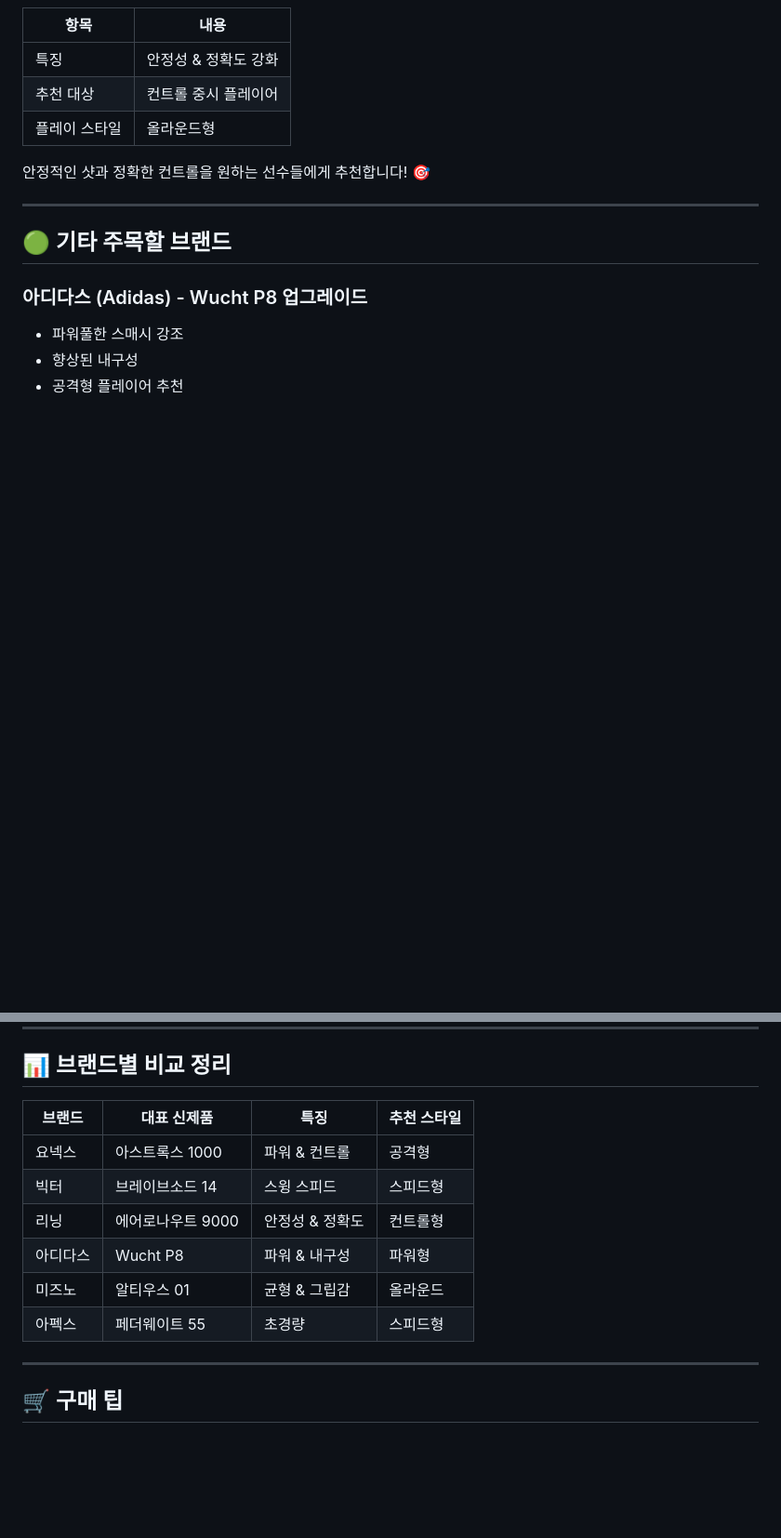
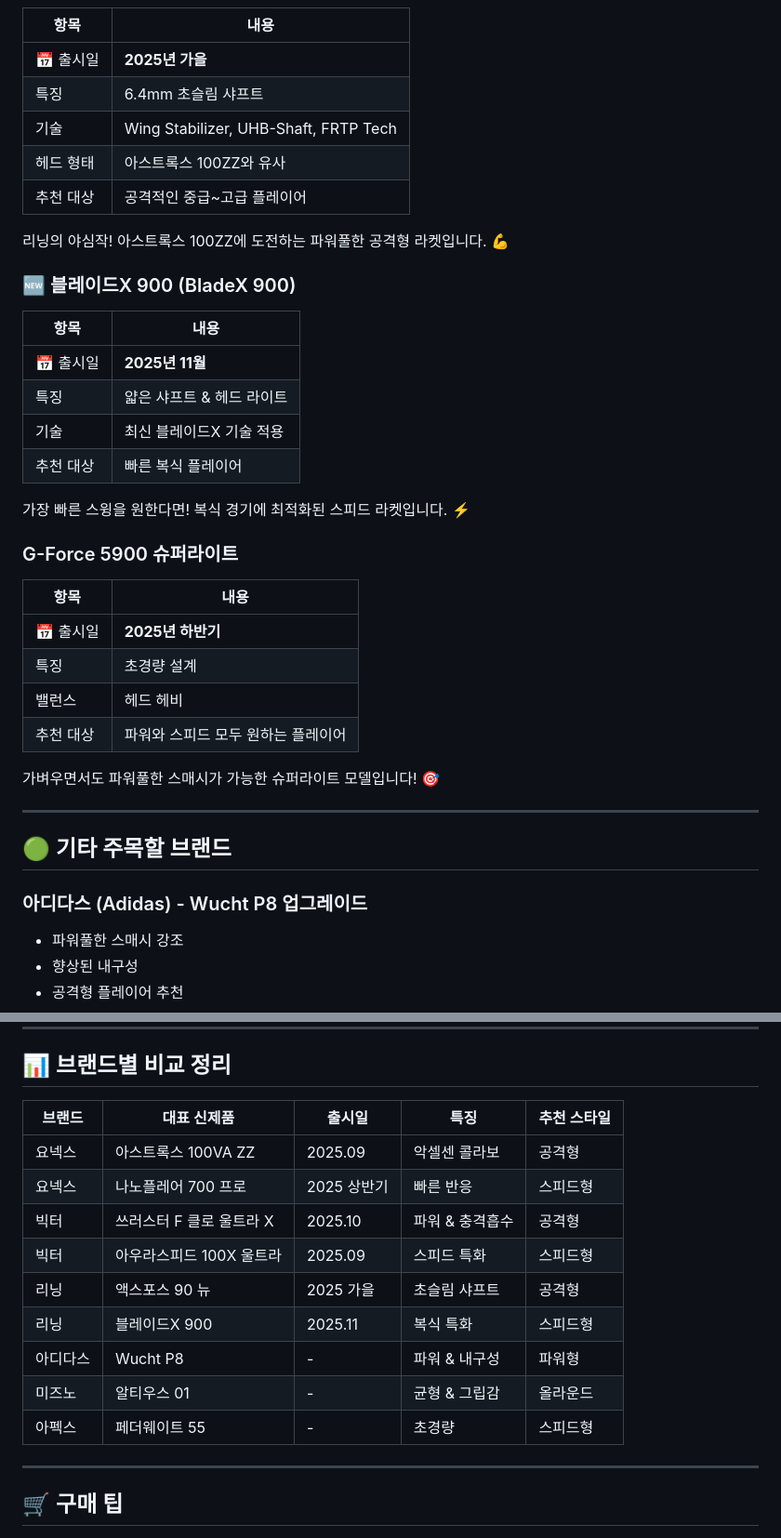
Before and after one commit to oscardela14/oscardela14.github.io, a Markdown page: pages/2025-badminton-new-products.md, 2 parts joined by grey strips. Shown at 93% size. GitHub-like rendering; blank space fills up the shorter version.

```diff
--- a/pages/2025-badminton-new-products.md
+++ b/pages/2025-badminton-new-products.md
@@ -52,11 +89,35 @@ description: '2025년 출시된 배드민턴 브랜드별 신상품 라켓을
 
 | 항목 | 내용 |
 |------|------|
-| 특징 | 안정성 & 정확도 강화 |
-| 추천 대상 | 컨트롤 중시 플레이어 |
-| 플레이 스타일 | 올라운드형 |
+| 📅 출시일 | **2025년 가을** |
+| 특징 | 6.4mm 초슬림 샤프트 |
+| 기술 | Wing Stabilizer, UHB-Shaft, FRTP Tech |
+| 헤드 형태 | 아스트록스 100ZZ와 유사 |
+| 추천 대상 | 공격적인 중급~고급 플레이어 |
 
-안정적인 샷과 정확한 컨트롤을 원하는 선수들에게 추천합니다! 🎯
+리닝의 야심작! 아스트록스 100ZZ에 도전하는 파워풀한 공격형 라켓입니다. 💪
+
+### 🆕 블레이드X 900 (BladeX 900)
+
+| 항목 | 내용 |
+|------|------|
+| 📅 출시일 | **2025년 11월** |
+| 특징 | 얇은 샤프트 & 헤드 라이트 |
+| 기술 | 최신 블레이드X 기술 적용 |
+| 추천 대상 | 빠른 복식 플레이어 |
+
+가장 빠른 스윙을 원한다면! 복식 경기에 최적화된 스피드 라켓입니다. ⚡
+
+### G-Force 5900 슈퍼라이트
+
+| 항목 | 내용 |
+|------|------|
+| 📅 출시일 | **2025년 하반기** |
+| 특징 | 초경량 설계 |
+| 밸런스 | 헤드 헤비 |
+| 추천 대상 | 파워와 스피드 모두 원하는 플레이어 |
+
+가벼우면서도 파워풀한 스매시가 가능한 슈퍼라이트 모델입니다! 🎯
 
 ---
 
@@ -90,14 +151,17 @@ description: '2025년 출시된 배드민턴 브랜드별 신상품 라켓을
 
 ## 📊 브랜드별 비교 정리
 
-| 브랜드 | 대표 신제품 | 특징 | 추천 스타일 |
-|--------|-------------|------|-------------|
-| 요넥스 | 아스트록스 1000 | 파워 & 컨트롤 | 공격형 |
-| 빅터 | 브레이브소드 14 | 스윙 스피드 | 스피드형 |
-| 리닝 | 에어로나우트 9000 | 안정성 & 정확도 | 컨트롤형 |
-| 아디다스 | Wucht P8 | 파워 & 내구성 | 파워형 |
-| 미즈노 | 알티우스 01 | 균형 & 그립감 | 올라운드 |
-| 아펙스 | 페더웨이트 55 | 초경량 | 스피드형 |
+| 브랜드 | 대표 신제품 | 출시일 | 특징 | 추천 스타일 |
+|--------|-------------|--------|------|-------------|
+| 요넥스 | 아스트록스 100VA ZZ | 2025.09 | 악셀센 콜라보 | 공격형 |
+| 요넥스 | 나노플레어 700 프로 | 2025 상반기 | 빠른 반응 | 스피드형 |
+| 빅터 | 쓰러스터 F 클로 울트라 X | 2025.10 | 파워 & 충격흡수 | 공격형 |
+| 빅터 | 아우라스피드 100X 울트라 | 2025.09 | 스피드 특화 | 스피드형 |
+| 리닝 | 액스포스 90 뉴 | 2025 가을 | 초슬림 샤프트 | 공격형 |
+| 리닝 | 블레이드X 900 | 2025.11 | 복식 특화 | 스피드형 |
+| 아디다스 | Wucht P8 | - | 파워 & 내구성 | 파워형 |
+| 미즈노 | 알티우스 01 | - | 균형 & 그립감 | 올라운드 |
+| 아펙스 | 페더웨이트 55 | - | 초경량 | 스피드형 |
 
 ---
 
```
Also changed, not shown: other parts of pages/2025-badminton-new-products.md (+48 -11 lines).
